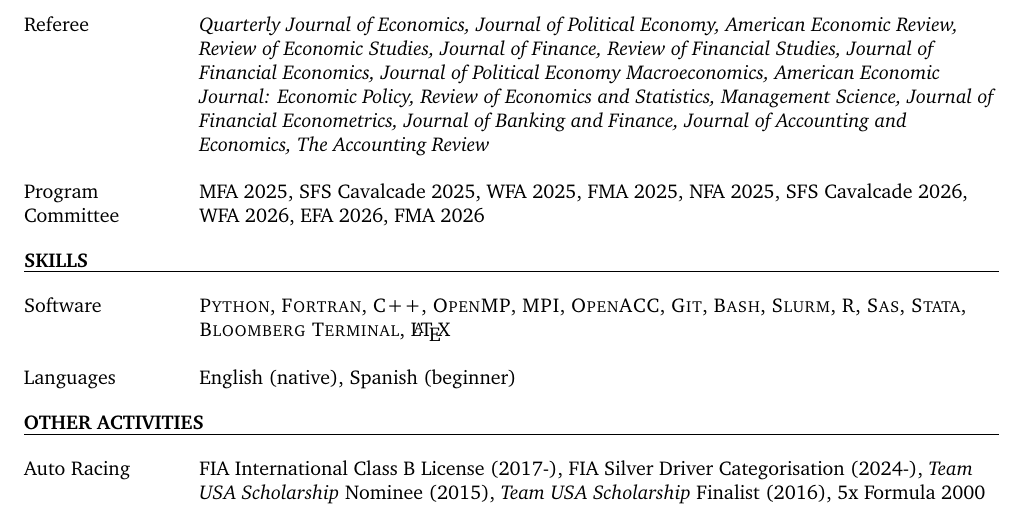
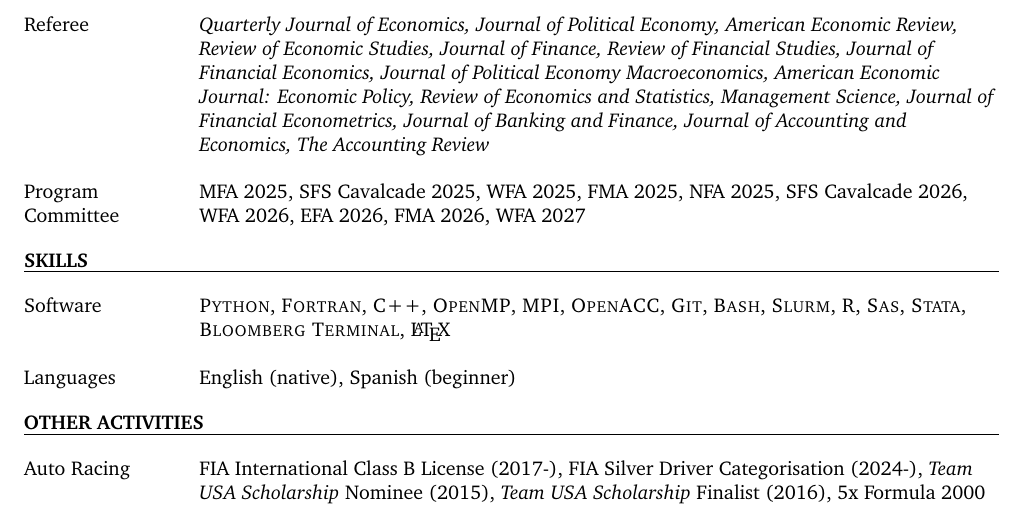
Before and after one commit to timhdesilva/timhdesilva.github.io, a LaTeX CV (files/cv.tex): part of page 4 of 4, cut so that both start at the same text. Compiled offline with pdfLaTeX.

Commit message:
Add WFA 2027 program committee to CV

```diff
--- a/files/cv.tex
+++ b/files/cv.tex
@@ -270,7 +270,7 @@
 
 \begin{cvchrono}{PROFESSIONAL ACTIVITIES}
 	\cvitem{Referee}{\emph{Quarterly Journal of Economics, Journal of Political Economy, American Economic Review, Review of Economic Studies, Journal of Finance, Review of Financial Studies, Journal of Financial Economics, Journal of Political Economy Macroeconomics, American Economic Journal: Economic Policy, Review of Economics and Statistics, Management Science, Journal of Financial Econometrics, Journal of Banking and Finance, Journal of Accounting and Economics, The Accounting Review}}
-	\cvitem{Program Committee}{MFA 2025, SFS Cavalcade 2025, WFA 2025, FMA 2025, NFA 2025, SFS Cavalcade 2026, WFA 2026, EFA 2026, FMA 2026}
+	\cvitem{Program Committee}{MFA 2025, SFS Cavalcade 2025, WFA 2025, FMA 2025, NFA 2025, SFS Cavalcade 2026, WFA 2026, EFA 2026, FMA 2026, WFA 2027}
 \end{cvchrono}
 
 \begin{cvchrono}{SKILLS}
```
Also changed, not shown: files/cv.pdf.
